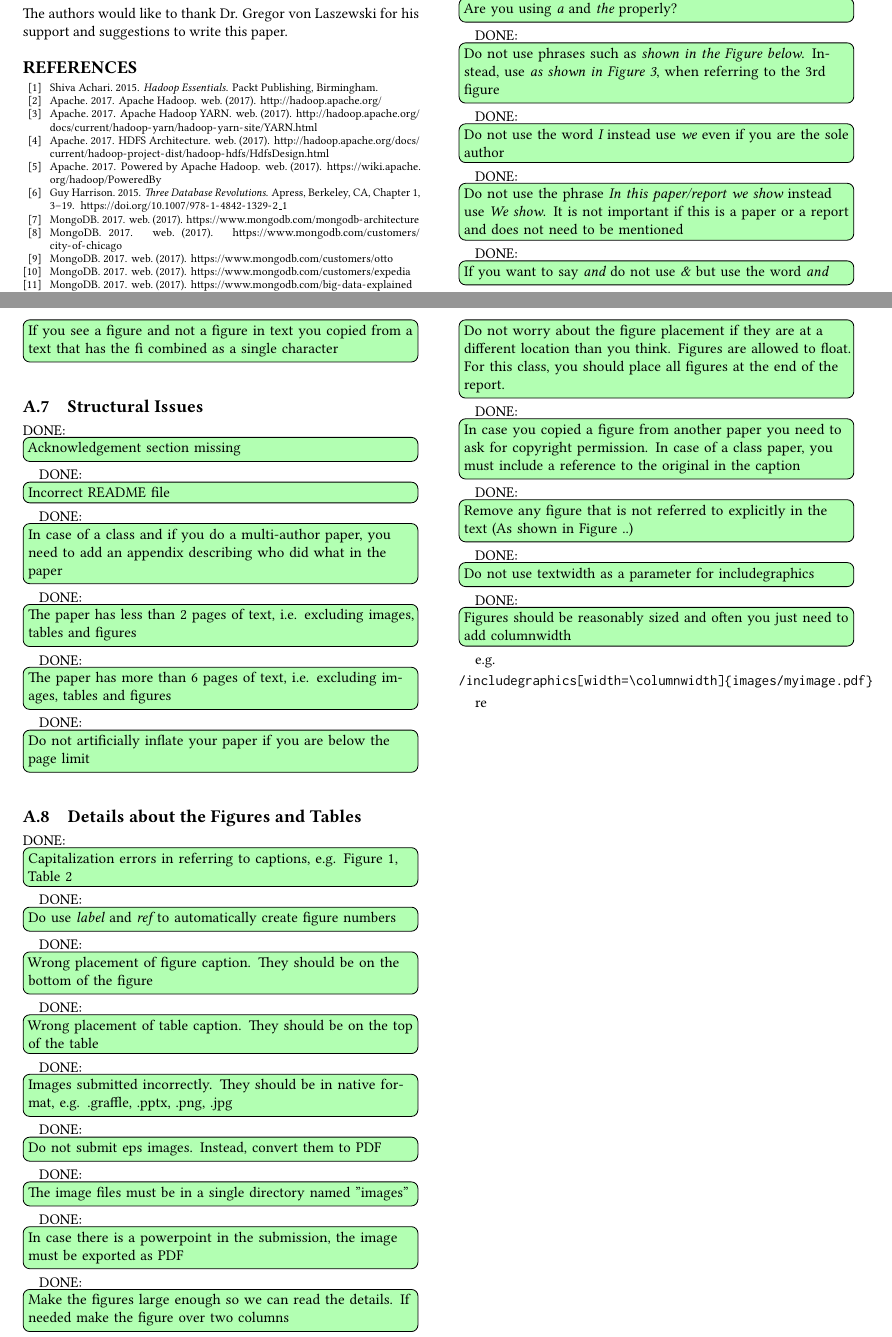
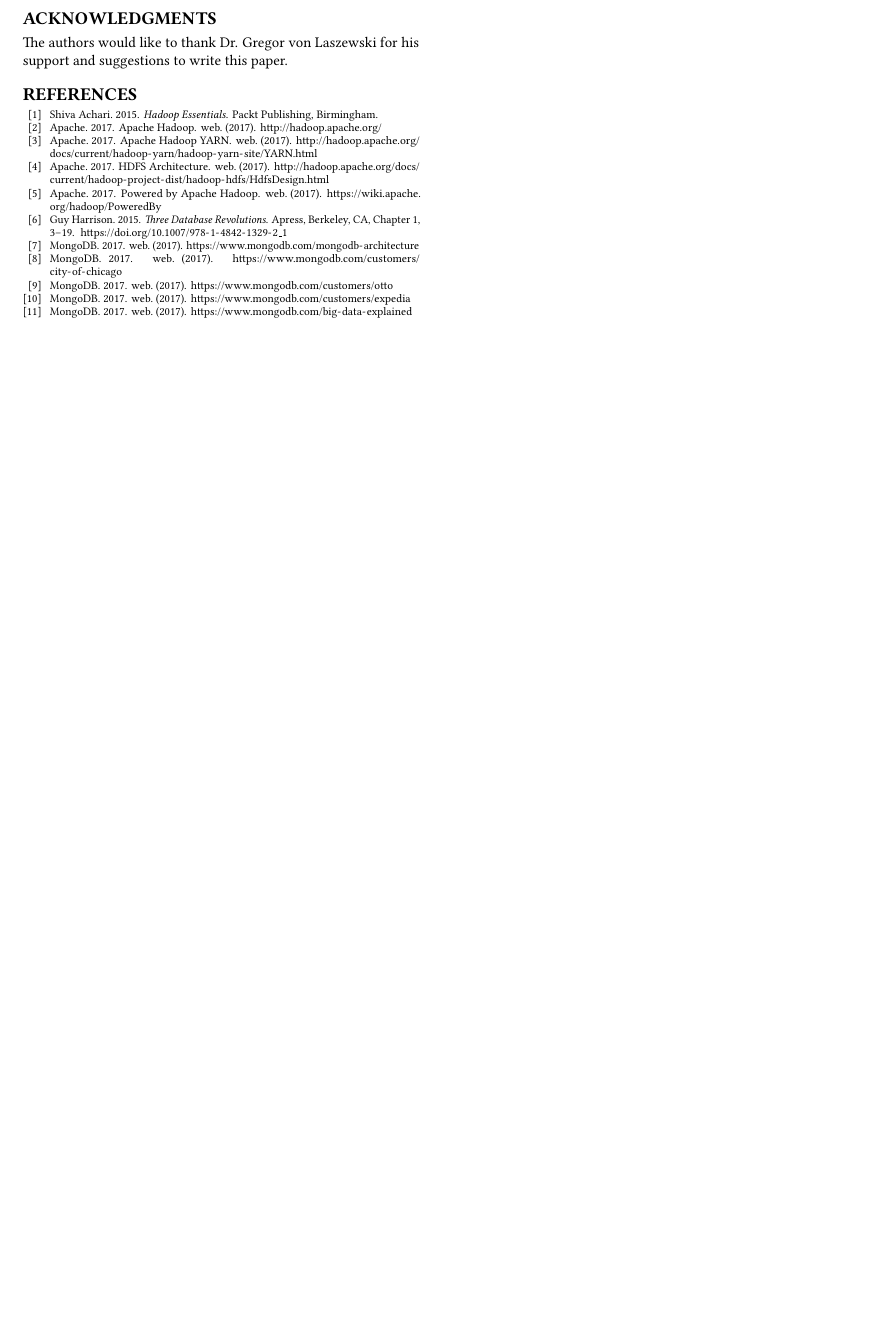
Before and after one commit to athaleys/bigdata-i523, a LaTeX paper (paper2/report.tex): two parts of pages 5 and 6 of 6 before the commit and part of page 5 of 5 after it, the two joined at a grey line, cut at the place of the change, the shorter picture padded with empty space. Compiled offline with pdfLaTeX.

Commit message:
remove issues.tex

```diff
--- a/paper2/report.tex
+++ b/paper2/report.tex
@@ -154,8 +154,5 @@
 \bibliographystyle{ACM-Reference-Format}
 \bibliography{report}
 
-\appendix
-
-\input{issues}
 
 \end{document}
```
